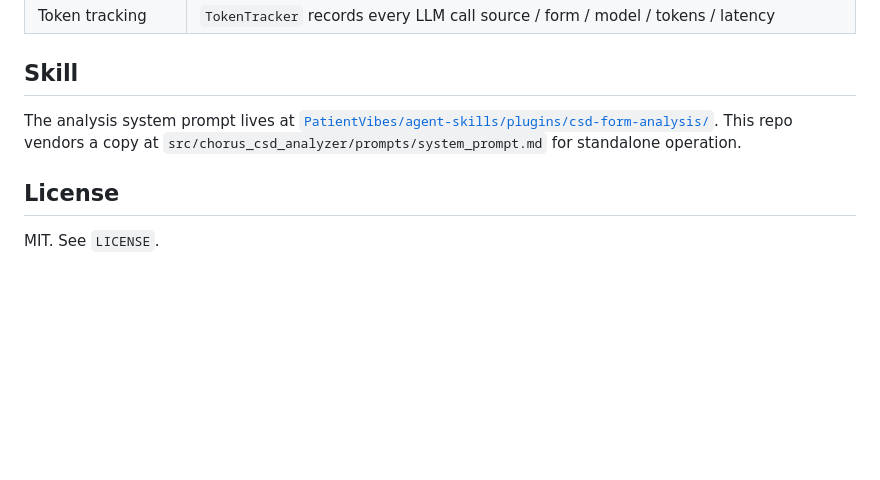
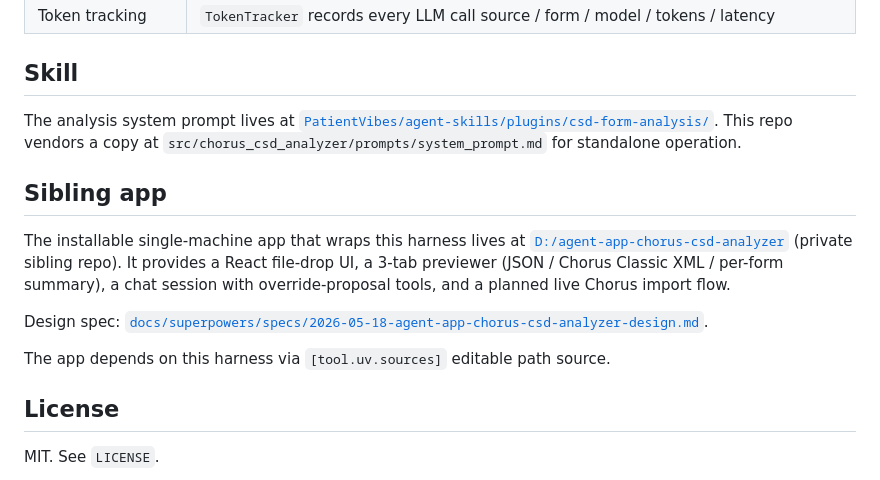
Before and after one commit to PatientVibes/agent-harness-chorus-csd-analyzer, a Markdown page: README.md, the part around the change. Drawn GitHub-style; blank space fills up the shorter version.

Commit message:
docs: handoff sweep — link sibling app + reflect shipped state
- README: new 'Sibling app' section pointing at the new app repo and the spec.
- Spec v3: status block now lists Plans 1, 2, 3, 3b as shipped; 3c, 4, 5 as
  pending the chorus-mcp-server redo. §"Plan order" rewritten with the same
  shipped/pending markers so a cold reader sees current state immediately.

No code changes in this repo this session — the harness is unchanged at v0.2.0.
The active work lives in the sibling app repo.

```diff
--- a/README.md
+++ b/README.md
@@ -69,6 +69,18 @@ Three PatientVibes tools are pulled from GitHub via `[tool.uv.sources]` in `pypr
 
 The analysis system prompt lives at [`PatientVibes/agent-skills/plugins/csd-form-analysis/`](https://github.com/PatientVibes/agent-skills). This repo vendors a copy at `src/chorus_csd_analyzer/prompts/system_prompt.md` for standalone operation.
 
+## Sibling app
+
+The installable single-machine app that wraps this harness lives at
+[`D:/agent-app-chorus-csd-analyzer`](../agent-app-chorus-csd-analyzer) (private sibling
+repo). It provides a React file-drop UI, a 3-tab previewer (JSON / Chorus Classic XML /
+per-form summary), a chat session with override-proposal tools, and a planned live
+Chorus import flow.
+
+Design spec: [`docs/superpowers/specs/2026-05-18-agent-app-chorus-csd-analyzer-design.md`](docs/superpowers/specs/2026-05-18-agent-app-chorus-csd-analyzer-design.md).
+
+The app depends on this harness via `[tool.uv.sources]` editable path source.
+
 ## License
 
 MIT. See `LICENSE`.
```
Also changed, not shown: 1 other file.
